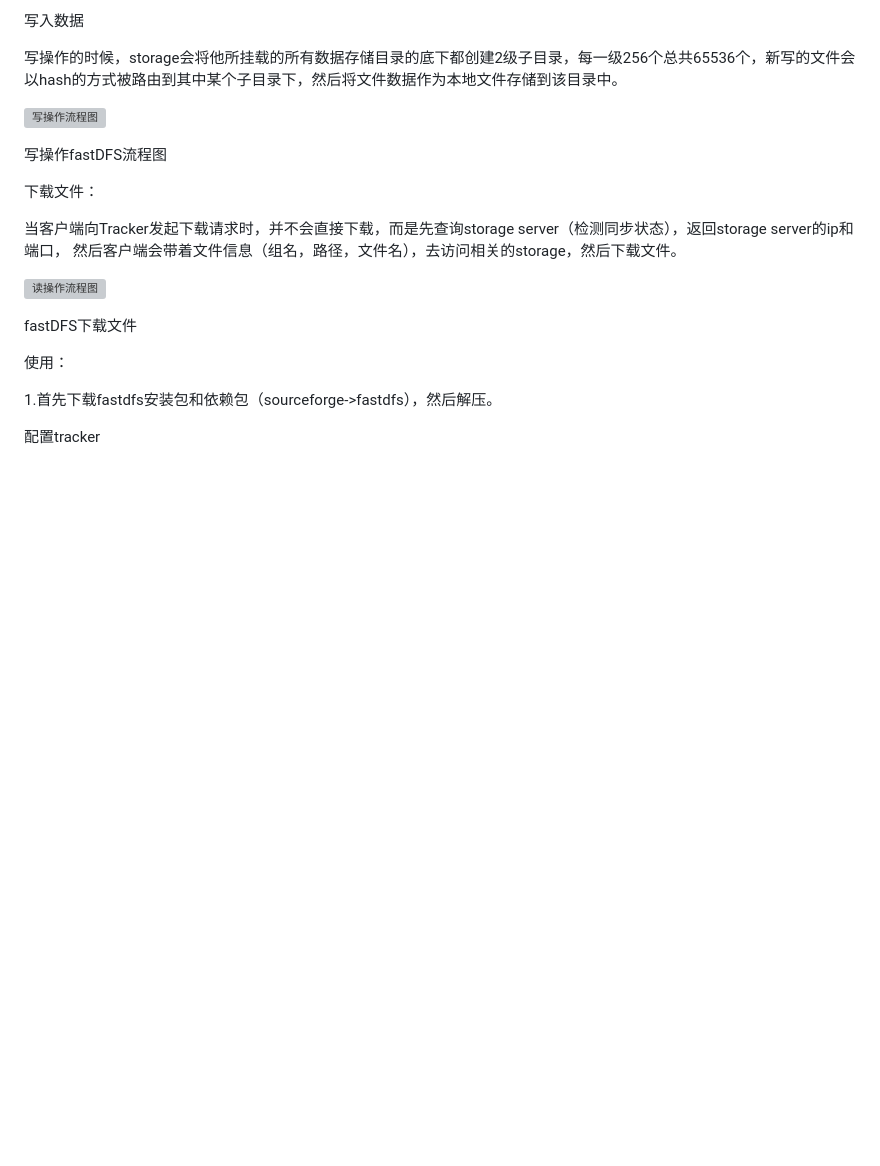
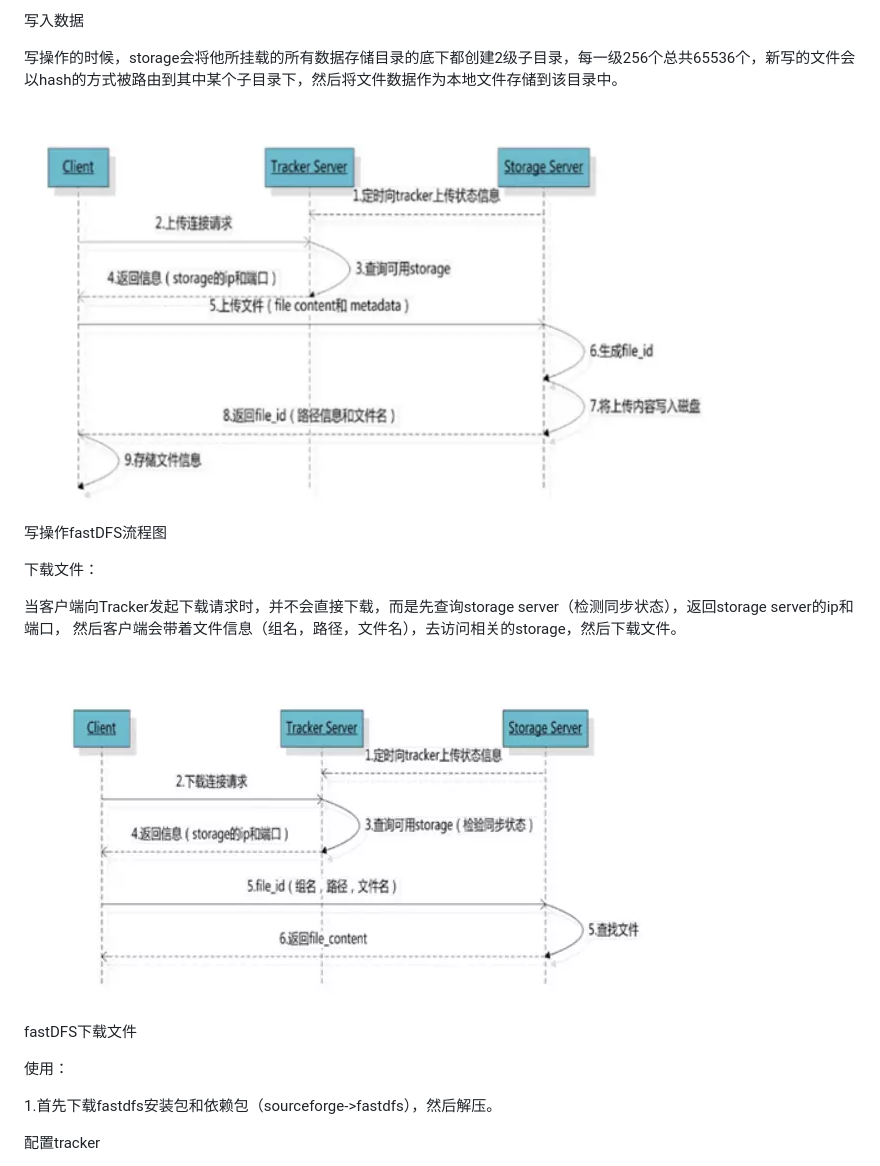
Before and after one commit to archlevel/doc, a Markdown page: fastdfs/fastDFS.md, the part around the change. GitHub-like rendering; pictures changed too: fastdfs/image1.png (added), fastdfs/image2.png (added); blank space fills up the shorter version; grey boxes are pictures that could not be loaded.

Commit message:
新增fastdfs文档

```diff
--- a/fastDFS.md
+++ b/fastdfs/fastDFS.md
@@ -34,7 +34,7 @@ fastDFS三方交互图
 
 写操作的时候，storage会将他所挂载的所有数据存储目录的底下都创建2级子目录，每一级256个总共65536个，新写的文件会以hash的方式被路由到其中某个子目录下，然后将文件数据作为本地文件存储到该目录中。
 
-![写操作流程图](image1.jpg)
+![写操作流程图](image1.png)
 
 写操作fastDFS流程图
 
@@ -43,7 +43,7 @@ fastDFS三方交互图
 当客户端向Tracker发起下载请求时，并不会直接下载，而是先查询storage server（检测同步状态），返回storage server的ip和端口，
 然后客户端会带着文件信息（组名，路径，文件名），去访问相关的storage，然后下载文件。
 
-![读操作流程图](image2.jpg)
+![读操作流程图](image2.png)
 
 fastDFS下载文件
 
```
Also changed, not shown: 1 other file.
